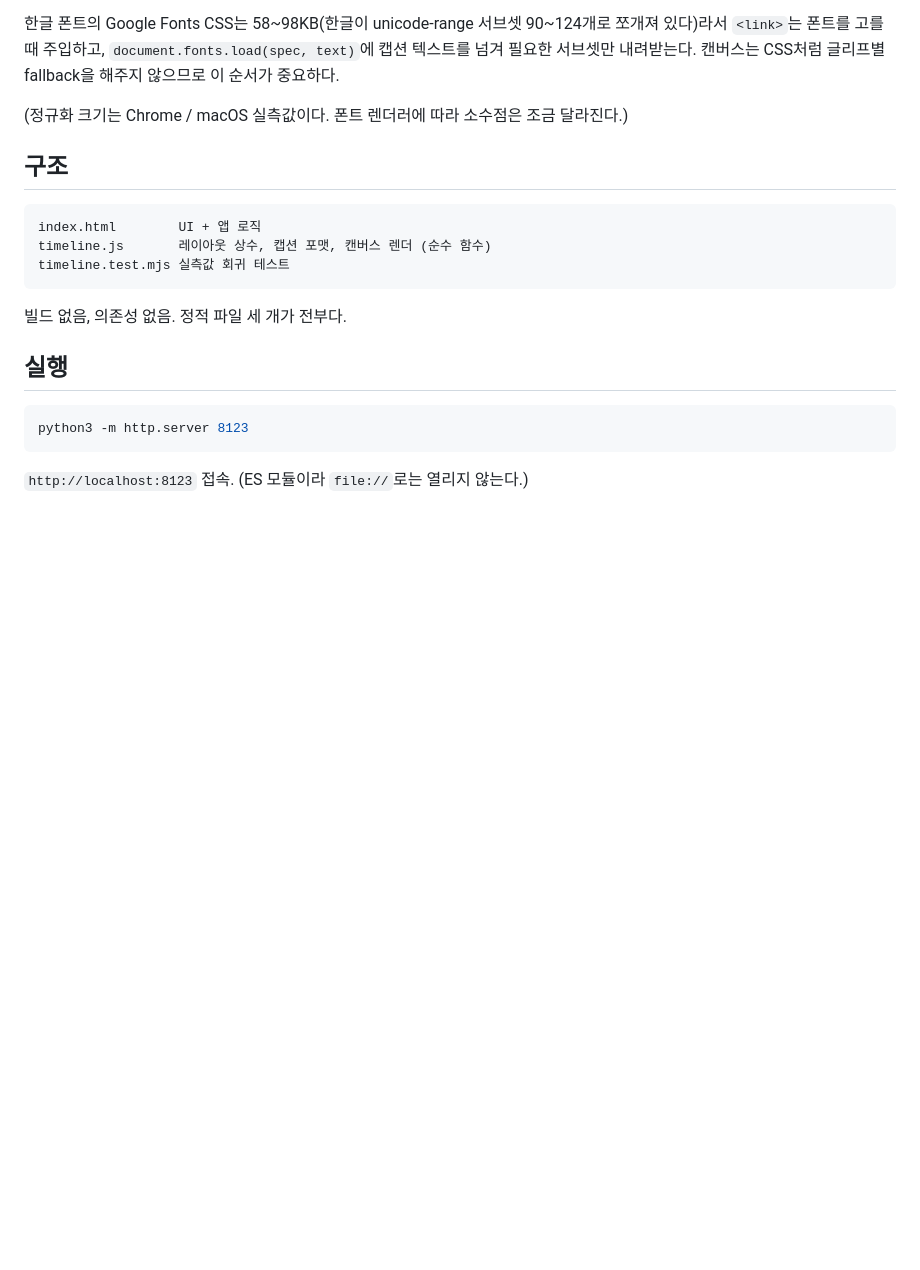
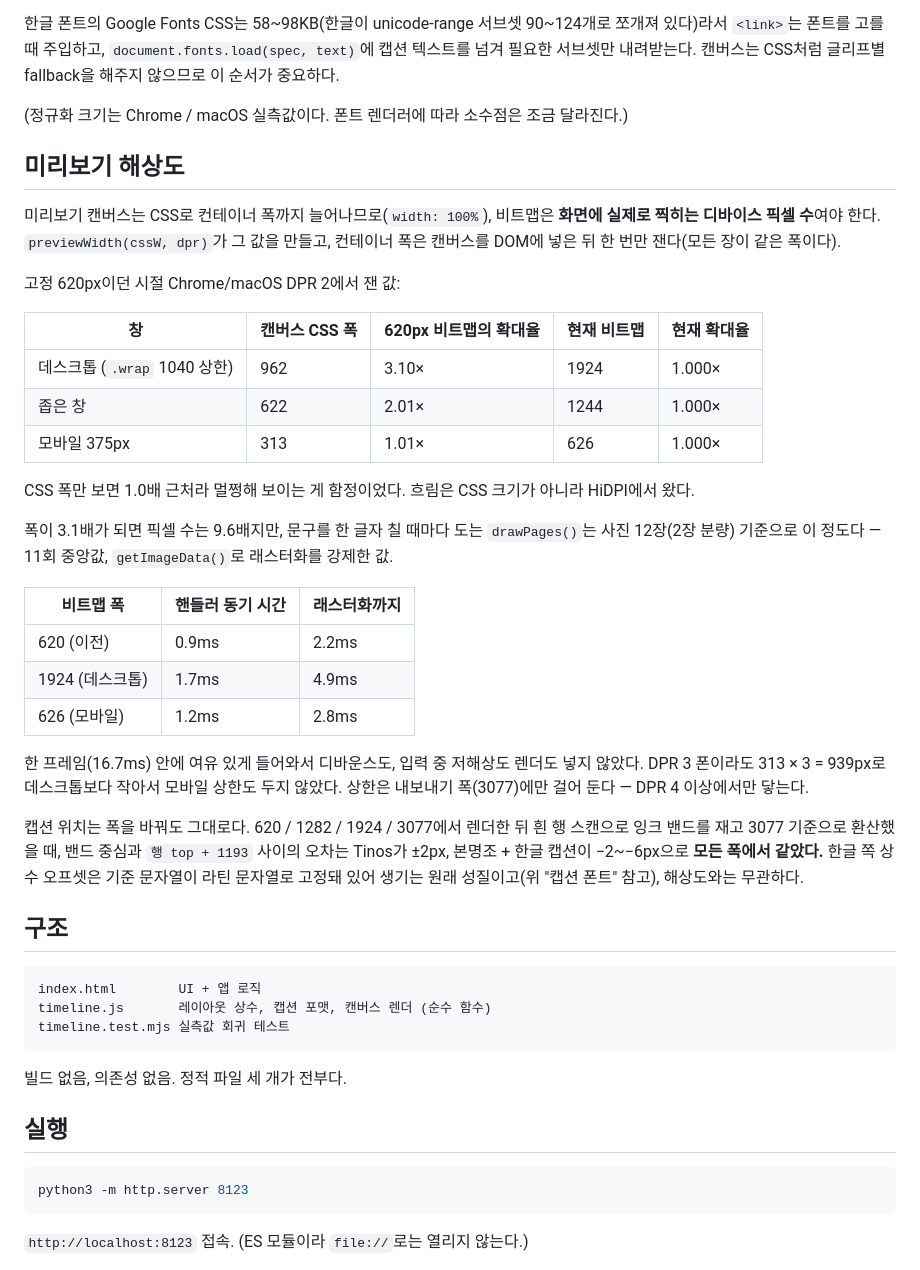
Before and after one commit to JeongJaeSoon/timeline-grid, a Markdown page: README.md, the part around the change. Drawn GitHub-style; blank space fills up the shorter version.

Commit message:
Write down what the preview resolution was measured at
Same habit as the layout constants: the numbers behind the choice live next to
the code. Includes the imageSmoothingQuality result — 'low' and 'high' produced
byte-identical output downscaling a 3024x4032 photo into a 962x645 cell, so the
hint stays off rather than sitting there looking load-bearing.

Co-Authored-By: Claude Opus 5 <noreply@anthropic.com>

````diff
--- a/README.md
+++ b/README.md
@@ -54,6 +54,40 @@
 
 (정규화 크기는 Chrome / macOS 실측값이다. 폰트 렌더러에 따라 소수점은 조금 달라진다.)
 
+## 미리보기 해상도
+
+미리보기 캔버스는 CSS로 컨테이너 폭까지 늘어나므로(`width: 100%`), 비트맵은 **화면에 실제로 찍히는
+디바이스 픽셀 수**여야 한다. `previewWidth(cssW, dpr)`가 그 값을 만들고, 컨테이너 폭은 캔버스를
+DOM에 넣은 뒤 한 번만 잰다(모든 장이 같은 폭이다).
+
+고정 620px이던 시절 Chrome/macOS DPR 2에서 잰 값:
+
+| 창 | 캔버스 CSS 폭 | 620px 비트맵의 확대율 | 현재 비트맵 | 현재 확대율 |
+|---|---|---|---|---|
+| 데스크톱 (`.wrap` 1040 상한) | 962 | 3.10× | 1924 | 1.000× |
+| 좁은 창 | 622 | 2.01× | 1244 | 1.000× |
+| 모바일 375px | 313 | 1.01× | 626 | 1.000× |
+
+CSS 폭만 보면 1.0배 근처라 멀쩡해 보이는 게 함정이었다. 흐림은 CSS 크기가 아니라 HiDPI에서 왔다.
+
+폭이 3.1배가 되면 픽셀 수는 9.6배지만, 문구를 한 글자 칠 때마다 도는 `drawPages()`는
+사진 12장(2장 분량) 기준으로 이 정도다 — 11회 중앙값, `getImageData()`로 래스터화를 강제한 값.
+
+| 비트맵 폭 | 핸들러 동기 시간 | 래스터화까지 |
+|---|---|---|
+| 620 (이전) | 0.9ms | 2.2ms |
+| 1924 (데스크톱) | 1.7ms | 4.9ms |
+| 626 (모바일) | 1.2ms | 2.8ms |
+
+한 프레임(16.7ms) 안에 여유 있게 들어와서 디바운스도, 입력 중 저해상도 렌더도 넣지 않았다.
+DPR 3 폰이라도 313 × 3 = 939px로 데스크톱보다 작아서 모바일 상한도 두지 않았다.
+상한은 내보내기 폭(3077)에만 걸어 둔다 — DPR 4 이상에서만 닿는다.
+
+캡션 위치는 폭을 바꿔도 그대로다. 620 / 1282 / 1924 / 3077에서 렌더한 뒤 흰 행 스캔으로 잉크 밴드를
+재고 3077 기준으로 환산했을 때, 밴드 중심과 `행 top + 1193` 사이의 오차는 Tinos가 ±2px,
+본명조 + 한글 캡션이 −2~−6px으로 **모든 폭에서 같았다.** 한글 쪽 상수 오프셋은 기준 문자열이 라틴
+문자열로 고정돼 있어 생기는 원래 성질이고(위 "캡션 폰트" 참고), 해상도와는 무관하다.
+
 ## 구조
 
 ```
````
